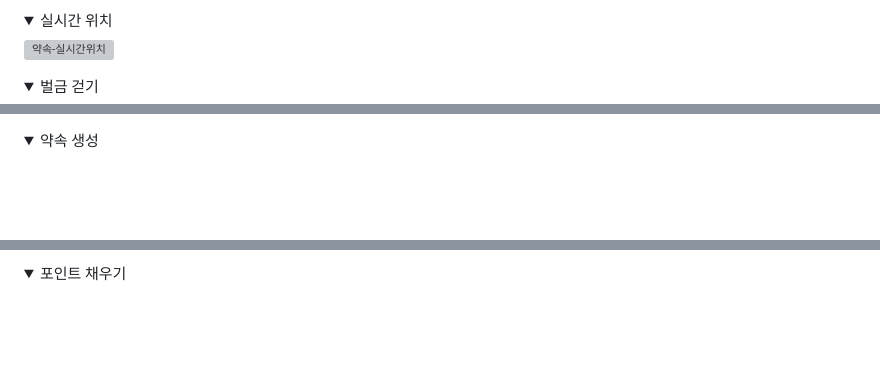
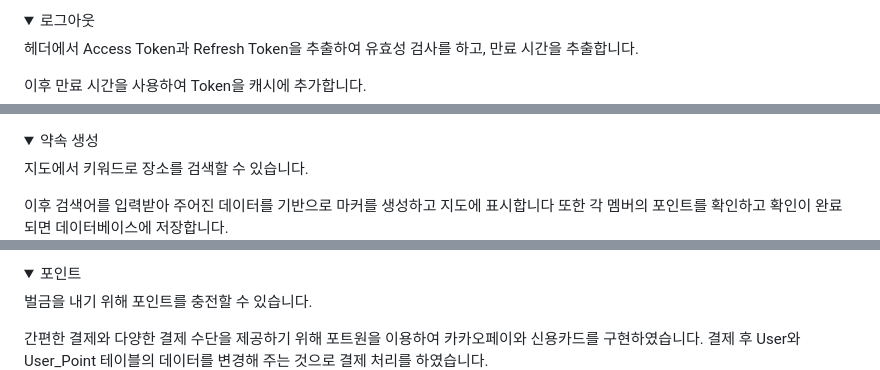
Before and after one commit to hj0128/In_Time, a Markdown page: README.md, 3 parts joined by grey strips. Rendered like a GitHub page; folded sections open; blank space fills up the shorter version; grey boxes are pictures that could not be loaded.

```diff
--- a/README.md
+++ b/README.md
@@ -104,14 +111,10 @@ geolocation을 이용하여 사용자의 실시간 위치를 가져옵니다.
 </details>
 
 <details>
-<summary>실시간 위치</summary>
+<summary>로그아웃</summary>
 <div>
 
-![약속-실시간위치](https://github.com/hj0128/in_time/assets/112938143/4af988b3-6c69-4932-aa6c-758a793089e6)
-</div>
-</details>
+헤더에서 Access Token과 Refresh Token을 추출하여 유효성 검사를 하고, 만료 시간을 추출합니다.
 
-<details>
-<summary>벌금 걷기</summary>
-<div>
+이후 만료 시간을 사용하여 Token을 캐시에 추가합니다.
 
@@ -131,4 +146,12 @@ geolocation을 이용하여 사용자의 실시간 위치를 가져옵니다.
 <summary>약속 생성</summary>
 <div>
 
+지도에서 키워드로 장소를 검색할 수 있습니다.
+
+</br>
+이후 검색어를 입력받아 주어진 데이터를 기반으로 마커를 생성하고 지도에 표시합니다
+
+</br>
+또한 각 멤버의 포인트를 확인하고 확인이 완료되면 데이터베이스에 저장합니다.
+
 ![약속만들기](https://github.com/hj0128/in_time/assets/112938143/f7a814b2-5c90-4f6a-a0d2-5425109ed728)
@@ -160,7 +242,15 @@ geolocation을 이용하여 사용자의 실시간 위치를 가져옵니다.
 </details>
 
 <details>
-<summary>포인트 채우기</summary>
+<summary>포인트</summary>
 <div>
 
+벌금을 내기 위해 포인트를 충전할 수 있습니다.
+
+</br>
+간편한 결제와 다양한 결제 수단을 제공하기 위해 포트원을 이용하여 카카오페이와 신용카드를 구현하였습니다.
+
+</br>
+결제 후 User와 User_Point 테이블의 데이터를 변경해 주는 것으로 결제 처리를 하였습니다.
+
 ![포인트채우기](https://github.com/hj0128/in_time/assets/112938143/f3a38800-a230-4413-a36b-15ab76a1ab66)
```
Also changed, not shown: other parts of README.md (+190 -114 lines).
